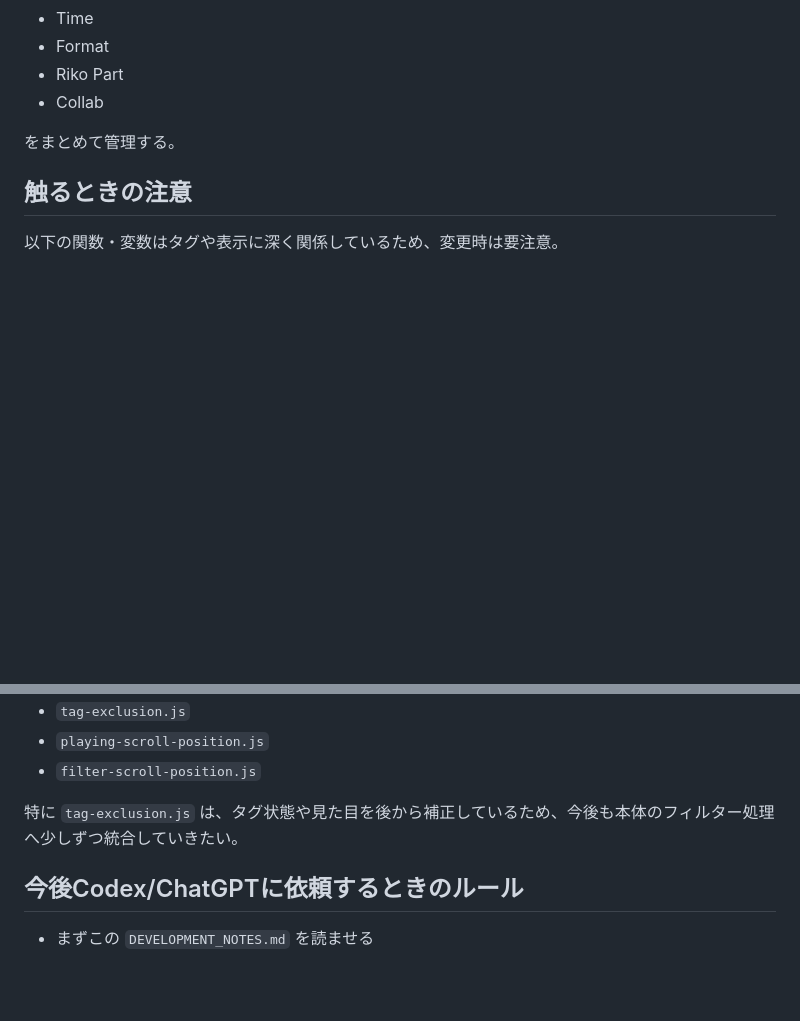
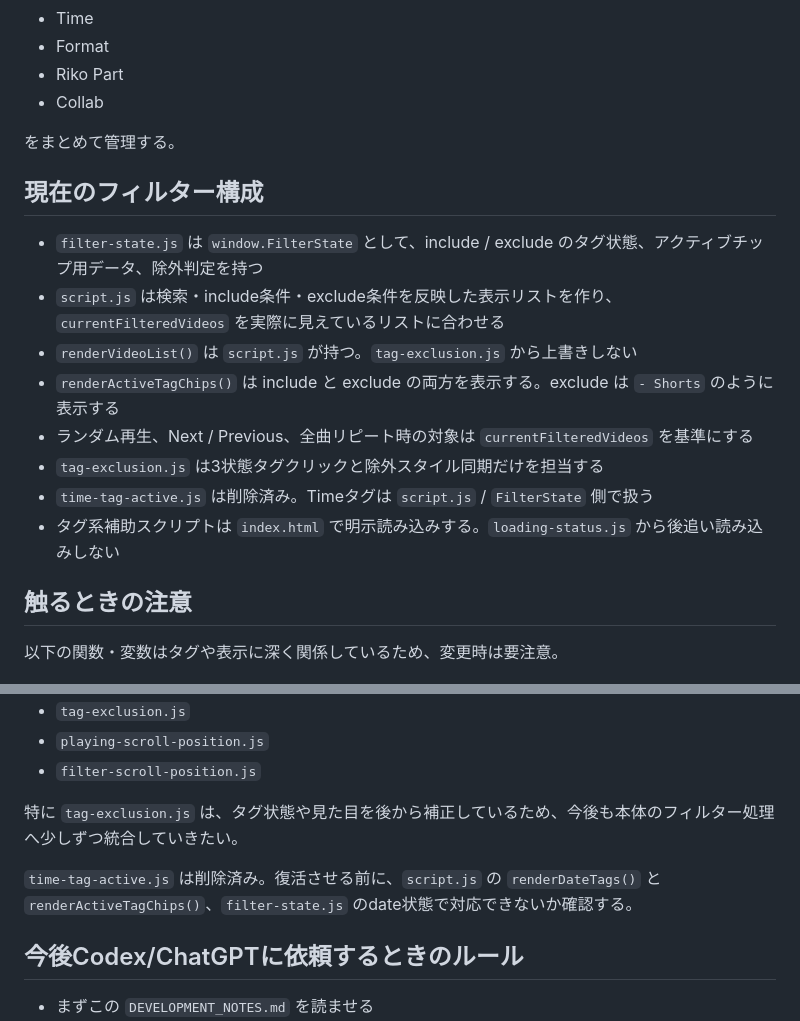
Before and after one commit to shigarikosong/shigarikosong.github.io, a Markdown page: DEVELOPMENT_NOTES.md, 2 parts joined by grey strips. GitHub-like rendering; blank space fills up the shorter version.

Commit message:
Document current filter architecture

```diff
--- a/DEVELOPMENT_NOTES.md
+++ b/DEVELOPMENT_NOTES.md
@@ -30,6 +30,17 @@
 
 をまとめて管理する。
 
+## 現在のフィルター構成
+
+- `filter-state.js` は `window.FilterState` として、include / exclude のタグ状態、アクティブチップ用データ、除外判定を持つ
+- `script.js` は検索・include条件・exclude条件を反映した表示リストを作り、`currentFilteredVideos` を実際に見えているリストに合わせる
+- `renderVideoList()` は `script.js` が持つ。`tag-exclusion.js` から上書きしない
+- `renderActiveTagChips()` は include と exclude の両方を表示する。exclude は `- Shorts` のように表示する
+- ランダム再生、Next / Previous、全曲リピート時の対象は `currentFilteredVideos` を基準にする
+- `tag-exclusion.js` は3状態タグクリックと除外スタイル同期だけを担当する
+- `time-tag-active.js` は削除済み。Timeタグは `script.js` / `FilterState` 側で扱う
+- タグ系補助スクリプトは `index.html` で明示読み込みする。`loading-status.js` から後追い読み込みしない
+
 ## 触るときの注意
 
 以下の関数・変数はタグや表示に深く関係しているため、変更時は要注意。
@@ -58,6 +69,8 @@
 - `filter-scroll-position.js`
 
 特に `tag-exclusion.js` は、タグ状態や見た目を後から補正しているため、今後も本体のフィルター処理へ少しずつ統合していきたい。
+
+`time-tag-active.js` は削除済み。復活させる前に、`script.js` の `renderDateTags()` と `renderActiveTagChips()`、`filter-state.js` のdate状態で対応できないか確認する。
 
 ## 今後Codex/ChatGPTに依頼するときのルール
 
```
